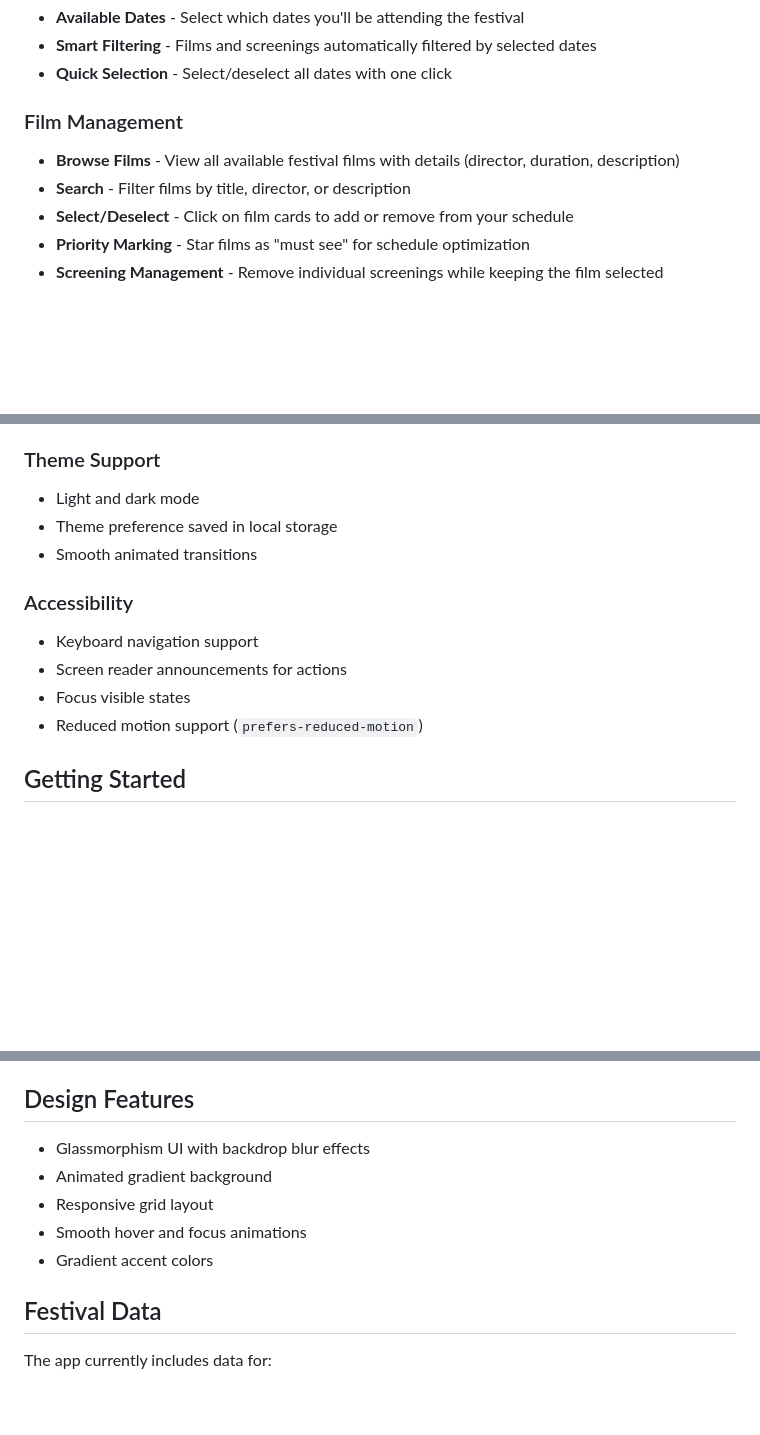
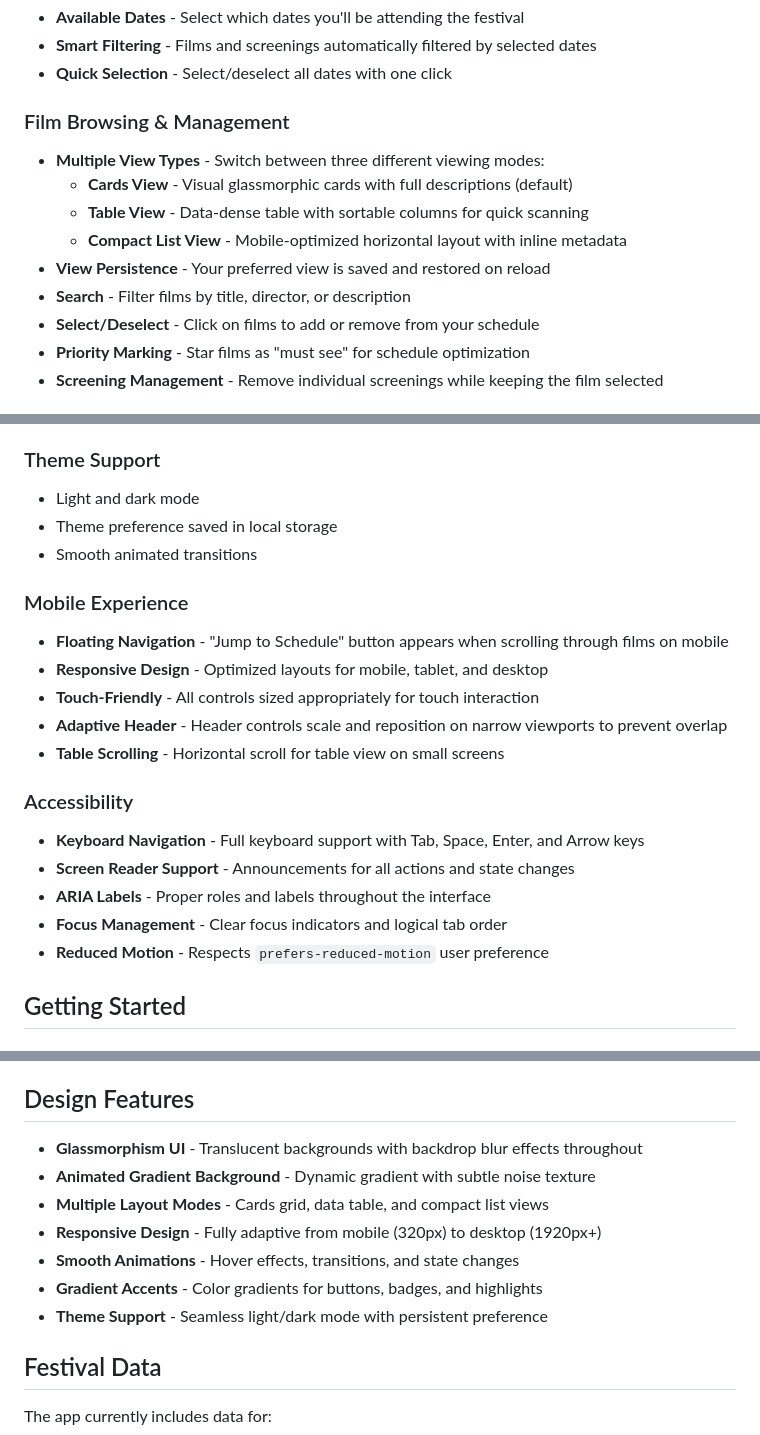
Before and after one commit to P1P3TT1/film-festival-schedule-planner, a Markdown page: README.md, 3 parts joined by grey strips. Rendered like a GitHub page; blank space fills up the shorter version.

```diff
--- a/README.md
+++ b/README.md
@@ -14,10 +16,14 @@ A modern web application for planning your film festival schedule. Select films,
 - **Smart Filtering** - Films and screenings automatically filtered by selected dates
 - **Quick Selection** - Select/deselect all dates with one click
 
-### Film Management
-- **Browse Films** - View all available festival films with details (director, duration, description)
+### Film Browsing & Management
+- **Multiple View Types** - Switch between three different viewing modes:
+  - **Cards View** - Visual glassmorphic cards with full descriptions (default)
+  - **Table View** - Data-dense table with sortable columns for quick scanning
+  - **Compact List View** - Mobile-optimized horizontal layout with inline metadata
+- **View Persistence** - Your preferred view is saved and restored on reload
 - **Search** - Filter films by title, director, or description
-- **Select/Deselect** - Click on film cards to add or remove from your schedule
+- **Select/Deselect** - Click on films to add or remove from your schedule
 - **Priority Marking** - Star films as "must see" for schedule optimization
 - **Screening Management** - Remove individual screenings while keeping the film selected
 
@@ -47,11 +53,19 @@ A modern web application for planning your film festival schedule. Select films,
 - Theme preference saved in local storage
 - Smooth animated transitions
 
+### Mobile Experience
+- **Floating Navigation** - "Jump to Schedule" button appears when scrolling through films on mobile
+- **Responsive Design** - Optimized layouts for mobile, tablet, and desktop
+- **Touch-Friendly** - All controls sized appropriately for touch interaction
+- **Adaptive Header** - Header controls scale and reposition on narrow viewports to prevent overlap
+- **Table Scrolling** - Horizontal scroll for table view on small screens
+
 ### Accessibility
-- Keyboard navigation support
-- Screen reader announcements for actions
-- Focus visible states
-- Reduced motion support (`prefers-reduced-motion`)
+- **Keyboard Navigation** - Full keyboard support with Tab, Space, Enter, and Arrow keys
+- **Screen Reader Support** - Announcements for all actions and state changes
+- **ARIA Labels** - Proper roles and labels throughout the interface
+- **Focus Management** - Clear focus indicators and logical tab order
+- **Reduced Motion** - Respects `prefers-reduced-motion` user preference
 
 ## Getting Started
 
@@ -111,11 +125,13 @@ film-schedule-planner/
 
 ## Design Features
 
-- Glassmorphism UI with backdrop blur effects
-- Animated gradient background
-- Responsive grid layout
-- Smooth hover and focus animations
-- Gradient accent colors
+- **Glassmorphism UI** - Translucent backgrounds with backdrop blur effects throughout
+- **Animated Gradient Background** - Dynamic gradient with subtle noise texture
+- **Multiple Layout Modes** - Cards grid, data table, and compact list views
+- **Responsive Design** - Fully adaptive from mobile (320px) to desktop (1920px+)
+- **Smooth Animations** - Hover effects, transitions, and state changes
+- **Gradient Accents** - Color gradients for buttons, badges, and highlights
+- **Theme Support** - Seamless light/dark mode with persistent preference
 
 ## Festival Data
 
```
Also changed, not shown: other parts of README.md (+3 -1 lines).
